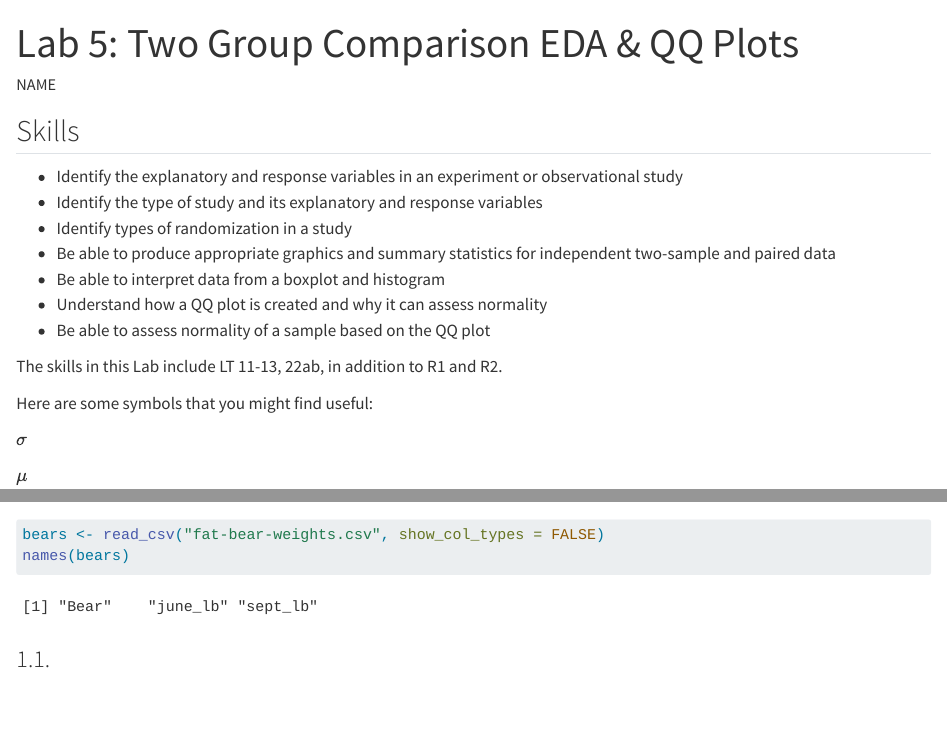
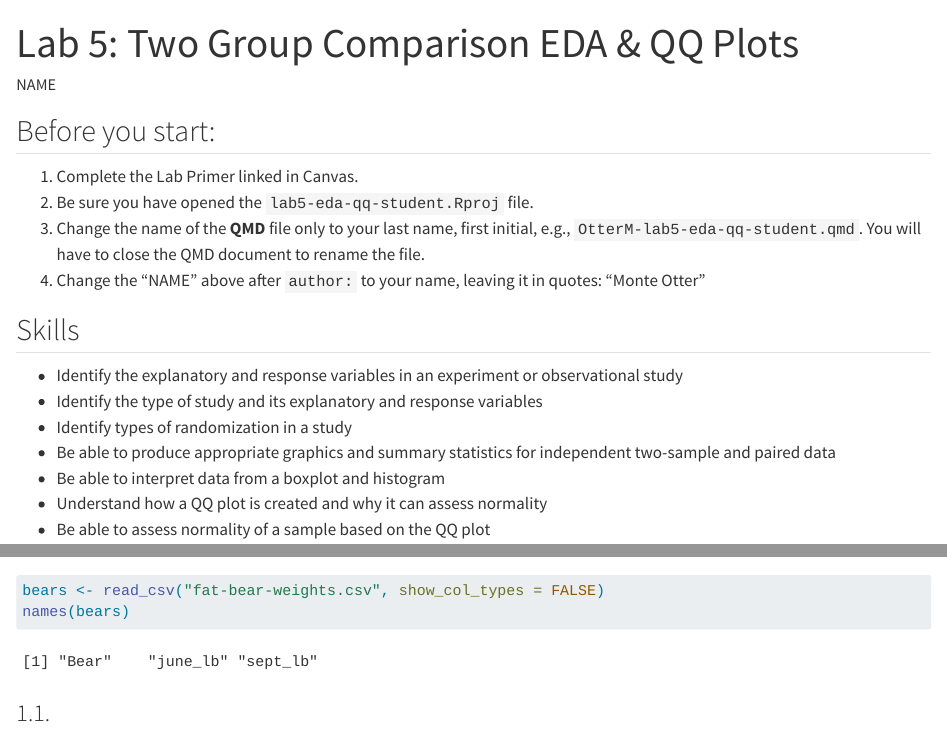
Before and after one commit to csumb-stats-ds/stats-250-labs, a Quarto document (lab5-eda-qq-student/LastF-lab5-eda-qq-student.qmd): the page in a window 1100 px wide, from its top, and a second part further down, joined at a grey line. Rendered offline with R 4.5, knitr and Pandoc in place of Quarto, with nearby package versions; common packages that the code uses without loading them are loaded.

Commit message:
minor update to instructions

```diff
--- a/lab5-eda-qq-student/LastF-lab5-eda-qq-student.qmd
+++ b/lab5-eda-qq-student/LastF-lab5-eda-qq-student.qmd
@@ -10,6 +10,13 @@ execute:
   error: false
 ---
 
+
+## Before you start:
+
+1. Complete the Lab Primer linked in Canvas.
+2. Be sure you have opened the `lab5-eda-qq-student.Rproj` file.
+3. Change the name of the **QMD** file only to your last name, first initial, e.g., `OtterM-lab5-eda-qq-student.qmd`. You will have to close the QMD document to rename the file.
+4. Change the "NAME" above after `author:` to your name, leaving it in quotes: "Monte Otter"
 
 ## Skills
 
```
Also changed, not shown: lab5-eda-qq-student/LastF-lab5-eda-qq-student.qmd (1 more changed lines).
